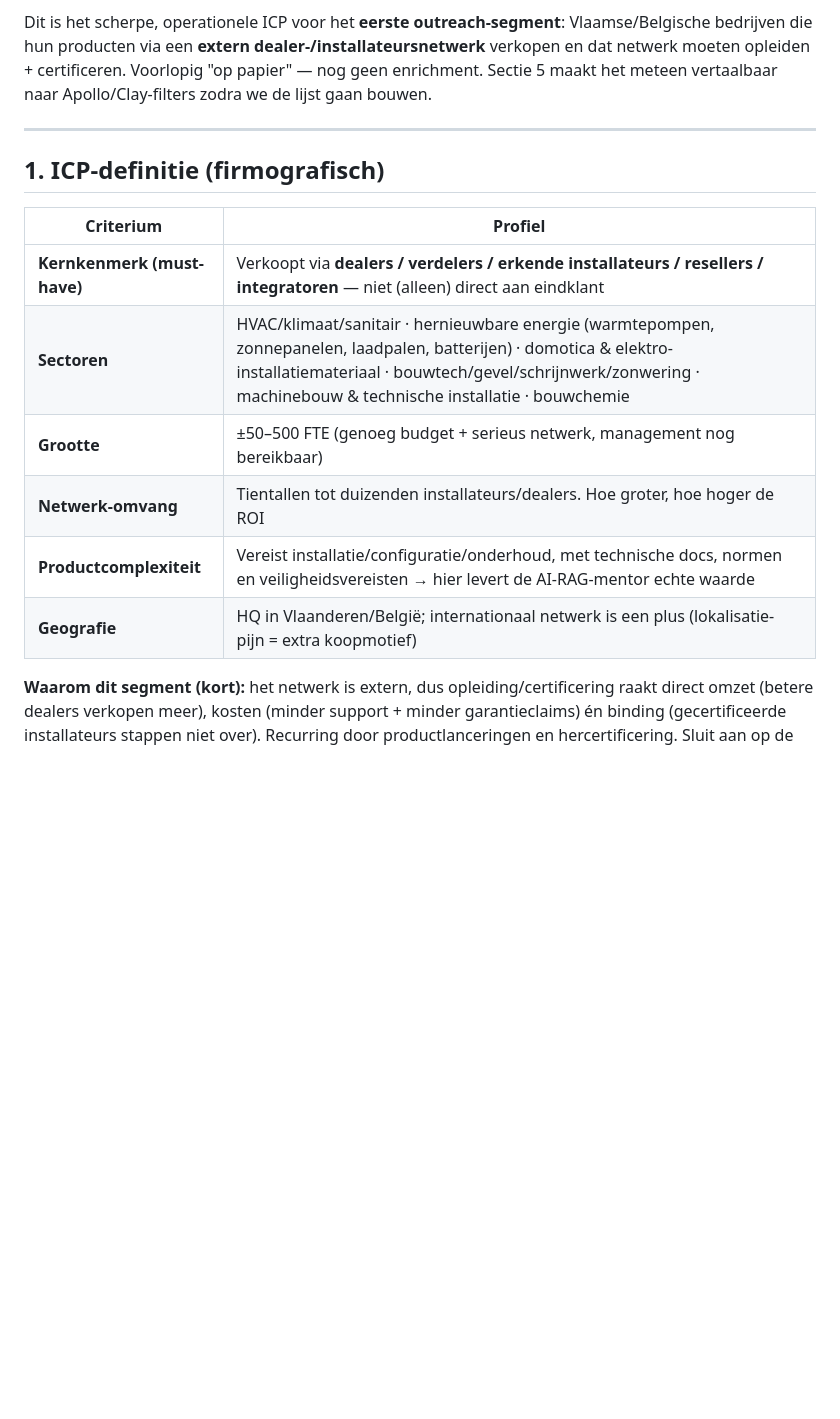
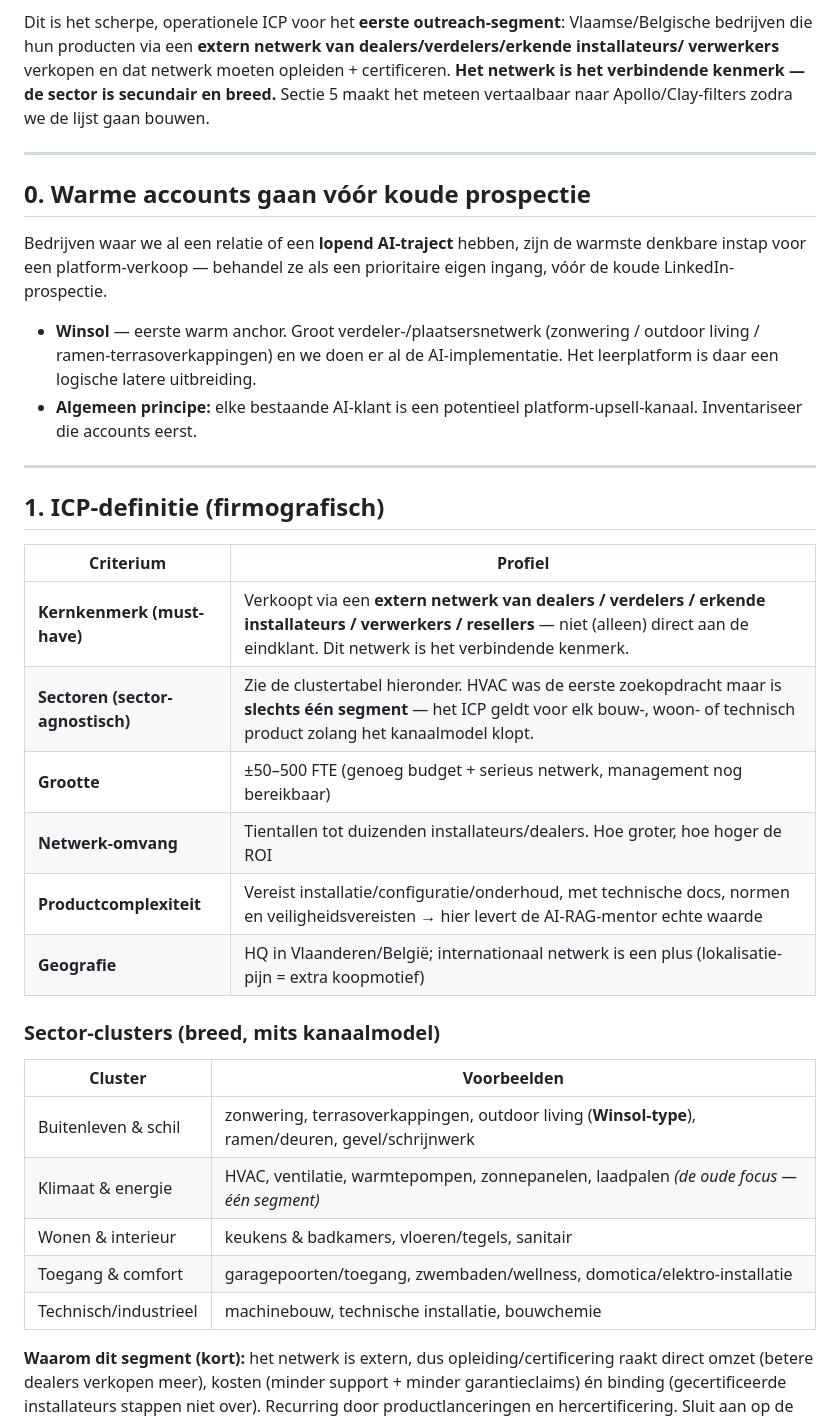
Before and after one commit to 6ftwardje/platformonderneming, a Markdown page: ai-knowledge/06-icp-core-a-dealer-netwerken.md, the part around one of its changes. GitHub-like rendering; blank space fills up the shorter version.

Commit message:
Verbreed ICP Core A: netwerk centraal (sector-agnostisch) + Winsol warm anchor
06: must-have = extern dealer-/verdeler-/installateursnetwerk; sector-clusters
toegevoegd (buitenleven/schil, klimaat/energie, wonen/interieur, toegang/comfort,
technisch). Nieuw blok 0 'warme accounts' met Winsol. 05 beslissingslog +
strategisch inzicht (bestaande AI-klanten = warm platform-upsell-kanaal).

Co-Authored-By: Claude Opus 4.8 <noreply@anthropic.com>

```diff
--- a/ai-knowledge/06-icp-core-a-dealer-netwerken.md
+++ b/ai-knowledge/06-icp-core-a-dealer-netwerken.md
@@ -4,8 +4,23 @@
 
 Dit is het scherpe, operationele ICP voor het **eerste outreach-segment**: Vlaamse/Belgische
-bedrijven die hun producten via een **extern dealer-/installateursnetwerk** verkopen en dat
-netwerk moeten opleiden + certificeren. Voorlopig "op papier" — nog geen enrichment. Sectie 5
-maakt het meteen vertaalbaar naar Apollo/Clay-filters zodra we de lijst gaan bouwen.
+bedrijven die hun producten via een **extern netwerk van dealers/verdelers/erkende installateurs/
+verwerkers** verkopen en dat netwerk moeten opleiden + certificeren. **Het netwerk is het
+verbindende kenmerk — de sector is secundair en breed.** Sectie 5 maakt het meteen vertaalbaar
+naar Apollo/Clay-filters zodra we de lijst gaan bouwen.
+
+---
+
+## 0. Warme accounts gaan vóór koude prospectie
+
+Bedrijven waar we al een relatie of een **lopend AI-traject** hebben, zijn de warmste denkbare
+instap voor een platform-verkoop — behandel ze als een prioritaire eigen ingang, vóór de koude
+LinkedIn-prospectie.
+
+- **Winsol** — eerste warm anchor. Groot verdeler-/plaatsersnetwerk (zonwering / outdoor living /
+  ramen-terrasoverkappingen) en we doen er al de AI-implementatie. Het leerplatform is daar een
+  logische latere uitbreiding.
+- **Algemeen principe:** elke bestaande AI-klant is een potentieel platform-upsell-kanaal. Inventariseer
+  die accounts eerst.
 
 ---
 
@@ -13,12 +28,21 @@ maakt het meteen vertaalbaar naar Apollo/Clay-filters zodra we de lijst gaan bou
 
 | Criterium | Profiel |
 |---|---|
-| **Kernkenmerk (must-have)** | Verkoopt via **dealers / verdelers / erkende installateurs / resellers / integratoren** — niet (alleen) direct aan eindklant |
-| **Sectoren** | HVAC/klimaat/sanitair · hernieuwbare energie (warmtepompen, zonnepanelen, laadpalen, batterijen) · domotica & elektro-installatiemateriaal · bouwtech/gevel/schrijnwerk/zonwering · machinebouw & technische installatie · bouwchemie |
+| **Kernkenmerk (must-have)** | Verkoopt via een **extern netwerk van dealers / verdelers / erkende installateurs / verwerkers / resellers** — niet (alleen) direct aan de eindklant. Dit netwerk is het verbindende kenmerk. |
+| **Sectoren (sector-agnostisch)** | Zie de clustertabel hieronder. HVAC was de eerste zoekopdracht maar is **slechts één segment** — het ICP geldt voor elk bouw-, woon- of technisch product zolang het kanaalmodel klopt. |
 | **Grootte** | ±50–500 FTE (genoeg budget + serieus netwerk, management nog bereikbaar) |
 | **Netwerk-omvang** | Tientallen tot duizenden installateurs/dealers. Hoe groter, hoe hoger de ROI |
 | **Productcomplexiteit** | Vereist installatie/configuratie/onderhoud, met technische docs, normen en veiligheidsvereisten → hier levert de AI-RAG-mentor echte waarde |
 | **Geografie** | HQ in Vlaanderen/België; internationaal netwerk is een plus (lokalisatie-pijn = extra koopmotief) |
+
+### Sector-clusters (breed, mits kanaalmodel)
+| Cluster | Voorbeelden |
+|---|---|
+| Buitenleven & schil | zonwering, terrasoverkappingen, outdoor living (**Winsol-type**), ramen/deuren, gevel/schrijnwerk |
+| Klimaat & energie | HVAC, ventilatie, warmtepompen, zonnepanelen, laadpalen *(de oude focus — één segment)* |
+| Wonen & interieur | keukens & badkamers, vloeren/tegels, sanitair |
+| Toegang & comfort | garagepoorten/toegang, zwembaden/wellness, domotica/elektro-installatie |
+| Technisch/industrieel | machinebouw, technische installatie, bouwchemie |
 
 **Waarom dit segment (kort):** het netwerk is extern, dus opleiding/certificering raakt direct
 omzet (betere dealers verkopen meer), kosten (minder support + minder garantieclaims) én binding
```
Also changed, not shown: other parts of ai-knowledge/06-icp-core-a-dealer-netwerken.md (+1 -1 lines), ai-knowledge/05-open-vragen-beslissingen.md (+4 -1 lines).
